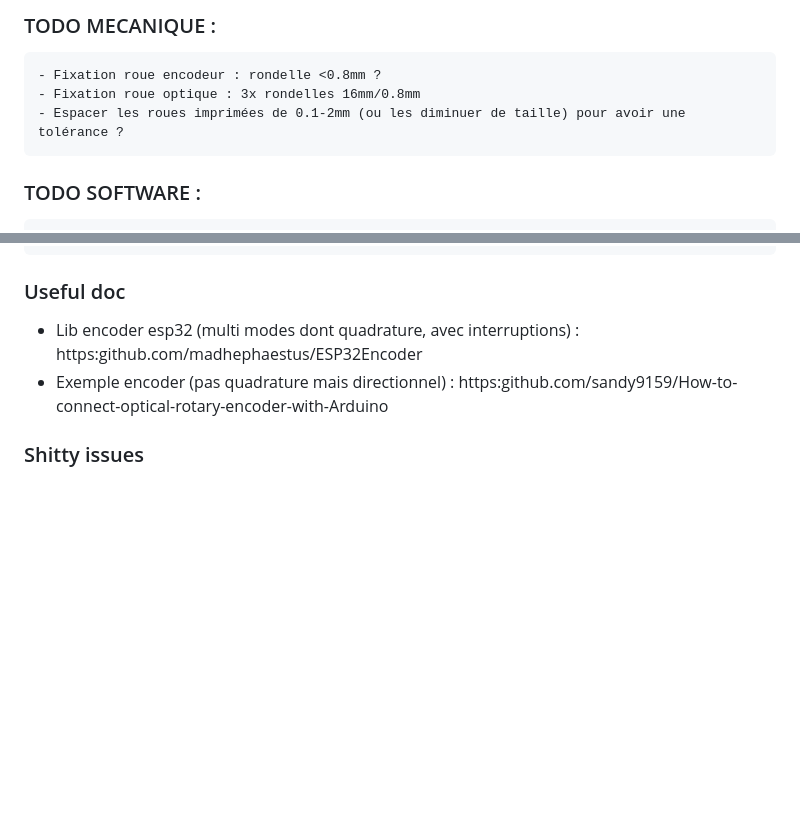
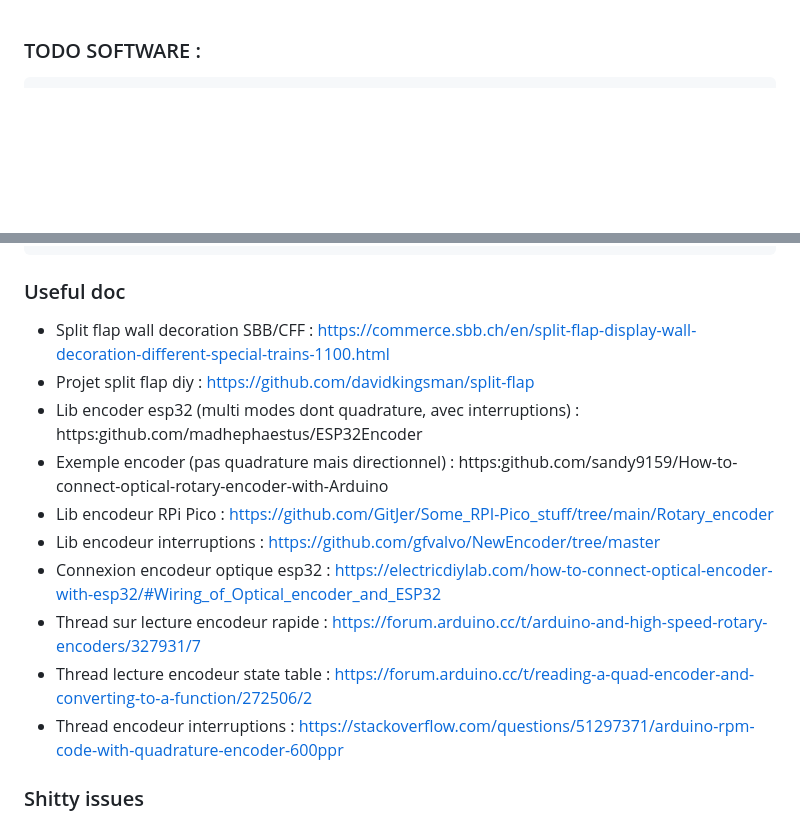
Before and after one commit to alexandrepeclat/pio-bahnhof, a Markdown page: README.md, 2 parts joined by grey strips. GitHub-like rendering; blank space fills up the shorter version.

Commit message:
doc references

````diff
--- a/README.md
+++ b/README.md
@@ -1,10 +1,3 @@
-### TODO MECANIQUE :
-```
-- Fixation roue encodeur : rondelle <0.8mm ?
-- Fixation roue optique : 3x rondelles 16mm/0.8mm
-- Espacer les roues imprimées de 0.1-2mm (ou les diminuer de taille) pour avoir une tolérance ?
-```
-
 ### TODO SOFTWARE :
 ```
  TODO virer les deps inutiles (CRC32 utilisé par librairie)
@@ -77,9 +70,17 @@ curl -Method Post -Uri "http://192.168.0.222/setCurrentPanel" -Body @{panel=0} -
 ```
 
 ### Useful doc
-
+- Split flap wall decoration SBB/CFF : https://commerce.sbb.ch/en/split-flap-display-wall-decoration-different-special-trains-1100.html
+- Projet split flap diy : https://github.com/davidkingsman/split-flap
 - Lib encoder esp32 (multi modes dont quadrature, avec interruptions) : https:github.com/madhephaestus/ESP32Encoder
 - Exemple encoder (pas quadrature mais directionnel) : https:github.com/sandy9159/How-to-connect-optical-rotary-encoder-with-Arduino
+- Lib encodeur RPi Pico : https://github.com/GitJer/Some_RPI-Pico_stuff/tree/main/Rotary_encoder
+- Lib encodeur interruptions : https://github.com/gfvalvo/NewEncoder/tree/master
+- Connexion encodeur optique esp32 : https://electricdiylab.com/how-to-connect-optical-encoder-with-esp32/#Wiring_of_Optical_encoder_and_ESP32
+- Thread sur lecture encodeur rapide : https://forum.arduino.cc/t/arduino-and-high-speed-rotary-encoders/327931/7
+- Thread lecture encodeur state table : https://forum.arduino.cc/t/reading-a-quad-encoder-and-converting-to-a-function/272506/2
+- Thread encodeur interruptions : https://stackoverflow.com/questions/51297371/arduino-rpm-code-with-quadrature-encoder-600ppr
+
 
 ### Shitty issues
 
````
